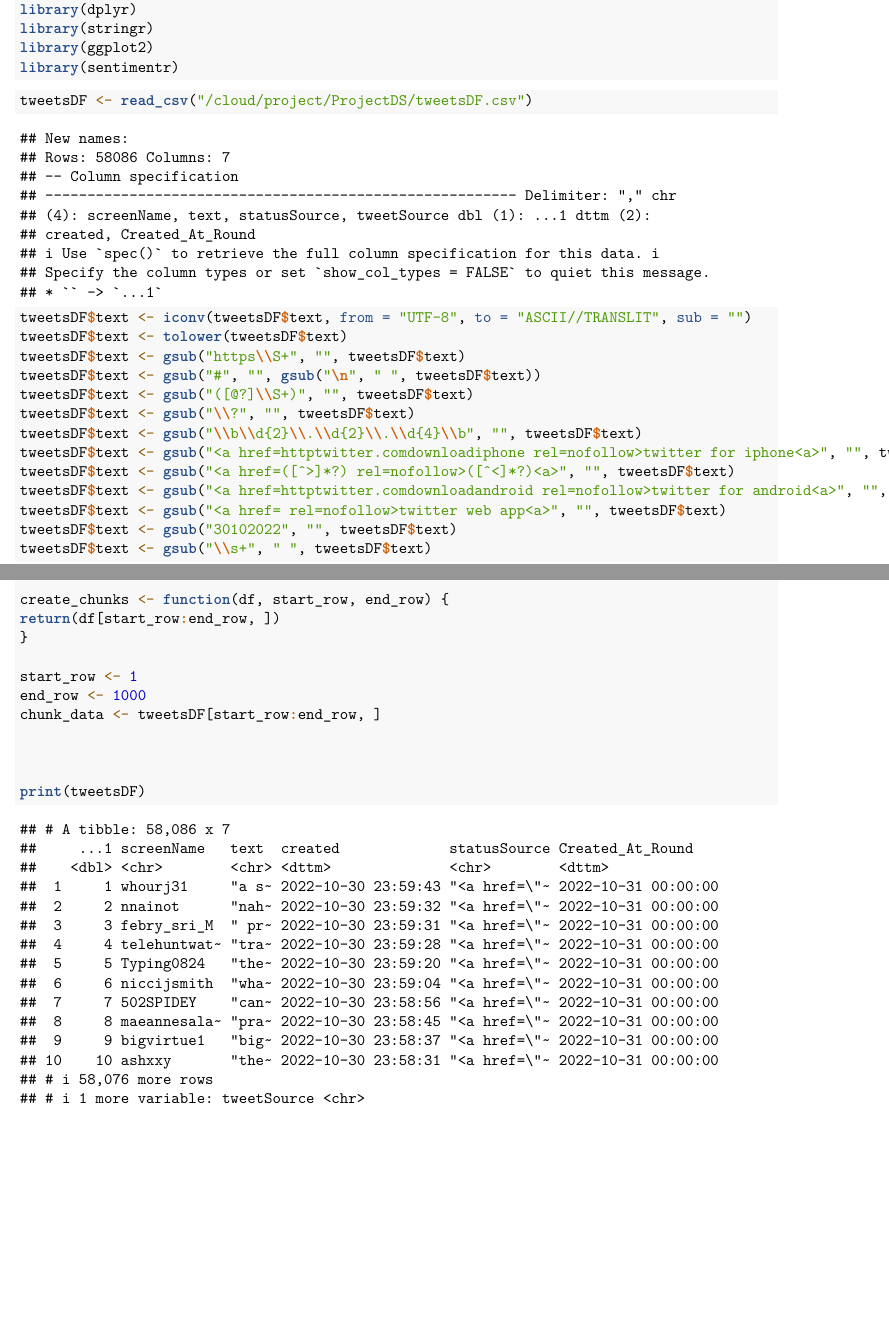
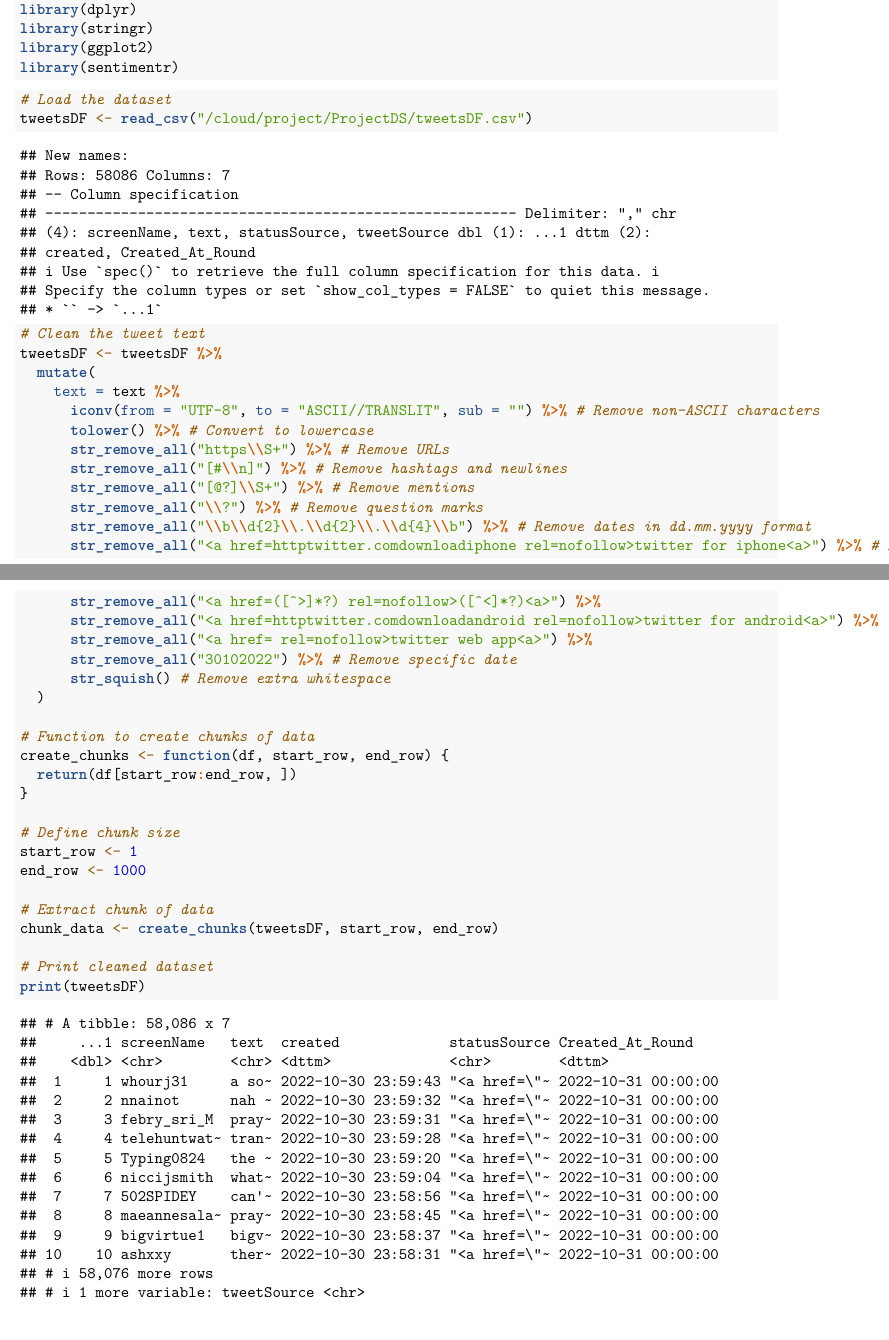
Before and after one commit to billymamie/R-Analytics, an R Markdown document (Worksheet#5/cleantweets.rmd): two parts of pages 1 and 2 of 2, joined at a grey line, cut so that both start at the same text. The pictures show the output file Worksheet#5/cleantweets.pdf that the author committed with the source.

Commit message:
revised 2nd commit

````diff
--- a/Worksheet#5/cleantweets.rmd
+++ b/Worksheet#5/cleantweets.rmd
@@ -17,30 +17,40 @@ library(ggplot2)
 library(sentimentr)
 ```
 ```{r}
+# Load the dataset
 tweetsDF <- read_csv("/cloud/project/ProjectDS/tweetsDF.csv")
-tweetsDF$text <- iconv(tweetsDF$text, from = "UTF-8", to = "ASCII//TRANSLIT", sub = "")
-tweetsDF$text <- tolower(tweetsDF$text)
-tweetsDF$text <- gsub("https\\S+", "", tweetsDF$text)
-tweetsDF$text <- gsub("#", "", gsub("\n", " ", tweetsDF$text))
-tweetsDF$text <- gsub("([@?]\\S+)", "", tweetsDF$text)
-tweetsDF$text <- gsub("\\?", "", tweetsDF$text)
-tweetsDF$text <- gsub("\\b\\d{2}\\.\\d{2}\\.\\d{4}\\b", "", tweetsDF$text)
-tweetsDF$text <- gsub("<a href=httptwitter.comdownloadiphone rel=nofollow>twitter for iphone<a>", "", tweetsDF$text)
-tweetsDF$text <- gsub("<a href=([^>]*?) rel=nofollow>([^<]*?)<a>", "", tweetsDF$text)
-tweetsDF$text <- gsub("<a href=httptwitter.comdownloadandroid rel=nofollow>twitter for android<a>", "", tweetsDF$text)
-tweetsDF$text <- gsub("<a href= rel=nofollow>twitter web app<a>", "", tweetsDF$text)
-tweetsDF$text <- gsub("30102022", "", tweetsDF$text)
-tweetsDF$text <- gsub("\\s+", " ", tweetsDF$text)
 
+# Clean the tweet text
+tweetsDF <- tweetsDF %>%
+  mutate(
+    text = text %>%
+      iconv(from = "UTF-8", to = "ASCII//TRANSLIT", sub = "") %>% # Remove non-ASCII characters
+      tolower() %>% # Convert to lowercase
+      str_remove_all("https\\S+") %>% # Remove URLs
+      str_remove_all("[#\\n]") %>% # Remove hashtags and newlines
+      str_remove_all("[@?]\\S+") %>% # Remove mentions
+      str_remove_all("\\?") %>% # Remove question marks
+      str_remove_all("\\b\\d{2}\\.\\d{2}\\.\\d{4}\\b") %>% # Remove dates in dd.mm.yyyy format
+      str_remove_all("<a href=httptwitter.comdownloadiphone rel=nofollow>twitter for iphone<a>") %>% # Remove specific substrings
+      str_remove_all("<a href=([^>]*?) rel=nofollow>([^<]*?)<a>") %>%
+      str_remove_all("<a href=httptwitter.comdownloadandroid rel=nofollow>twitter for android<a>") %>%
+      str_remove_all("<a href= rel=nofollow>twitter web app<a>") %>%
+      str_remove_all("30102022") %>% # Remove specific date
+      str_squish() # Remove extra whitespace
+  )
+
+# Function to create chunks of data
 create_chunks <- function(df, start_row, end_row) {
-return(df[start_row:end_row, ])
+  return(df[start_row:end_row, ])
 }
 
+# Define chunk size
 start_row <- 1
 end_row <- 1000
-chunk_data <- tweetsDF[start_row:end_row, ]
 
+# Extract chunk of data
+chunk_data <- create_chunks(tweetsDF, start_row, end_row)
 
-
+# Print cleaned dataset
 print(tweetsDF)
 ```
````
Also changed, not shown: Worksheet#5/cleantweets.pdf.
